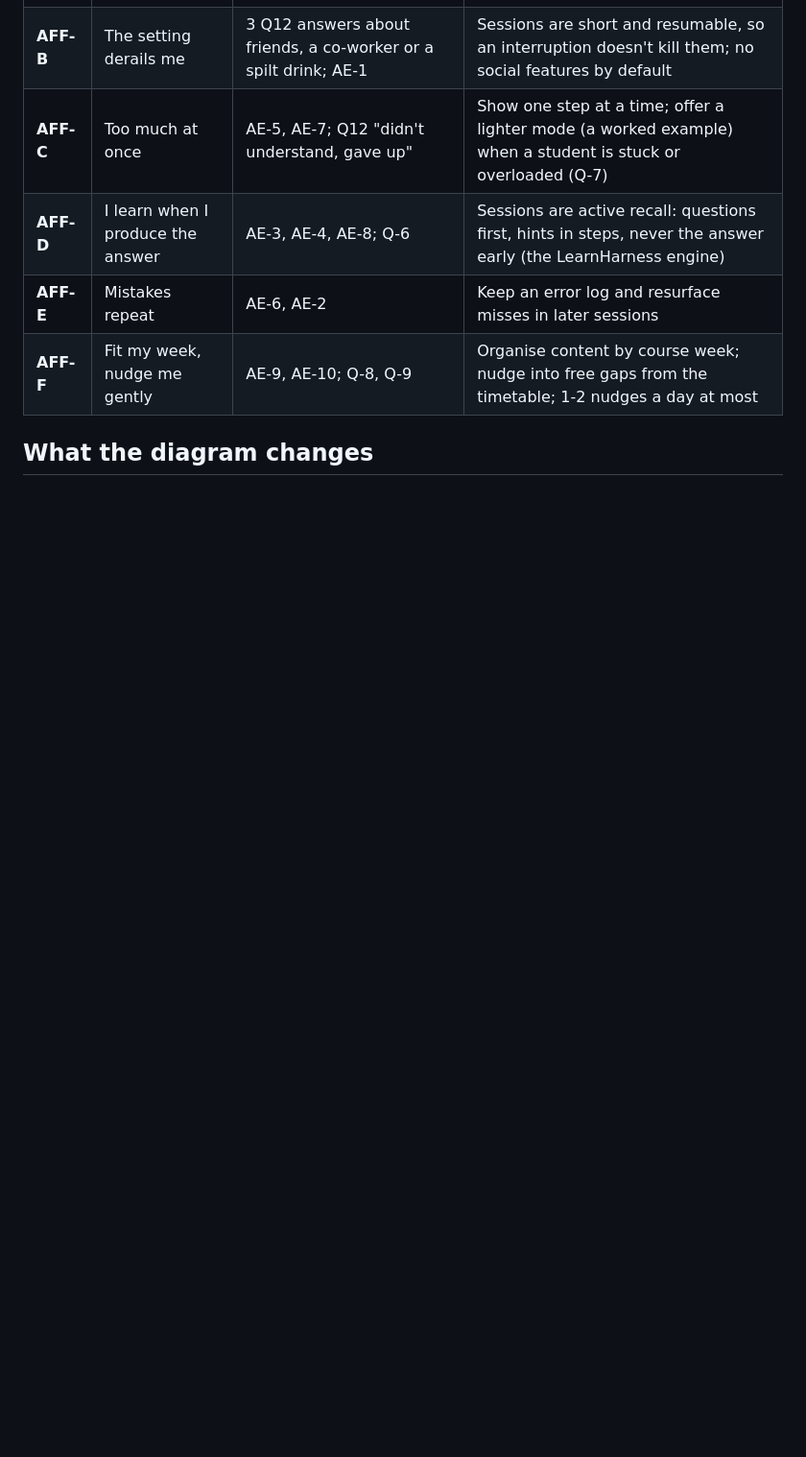
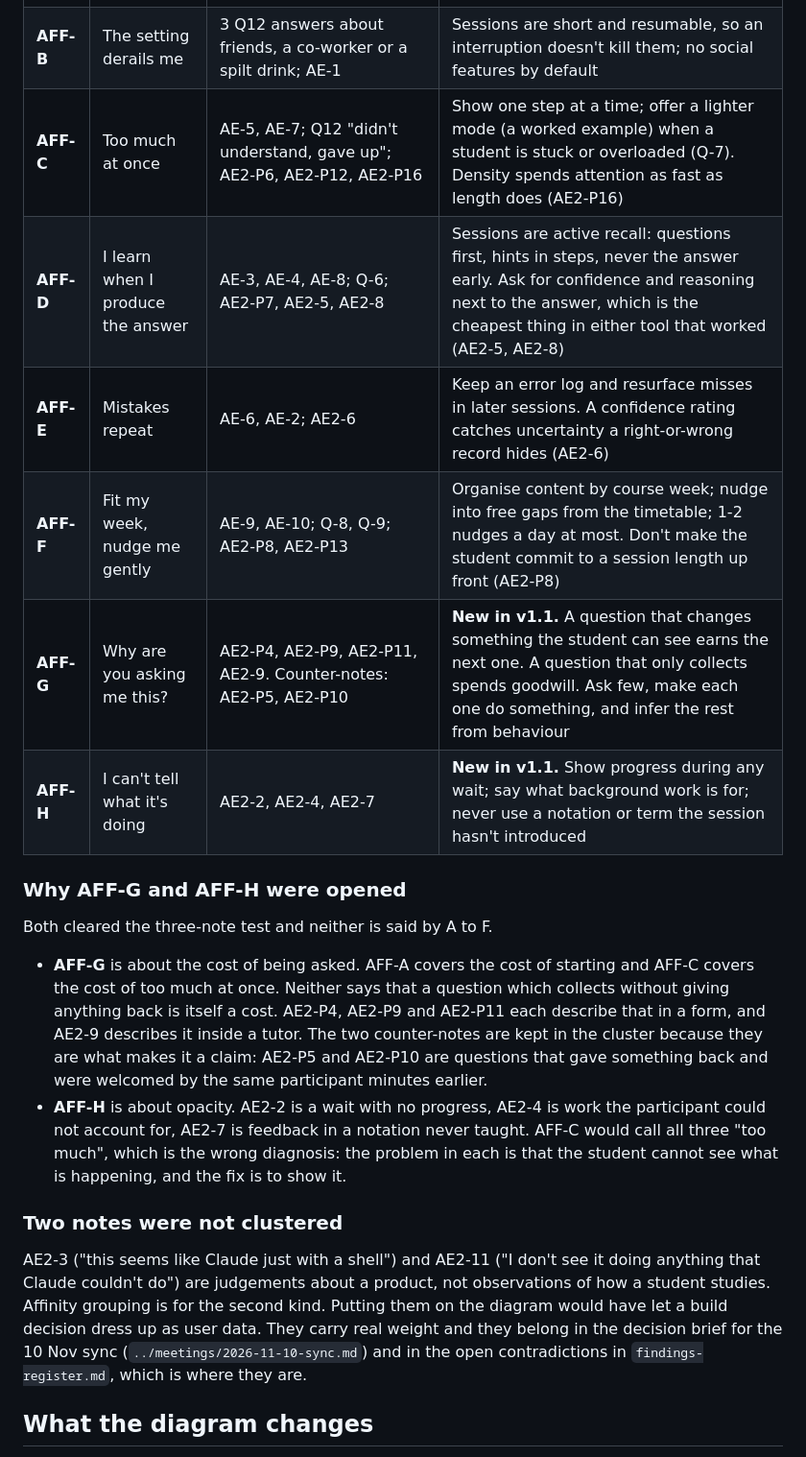
Before and after one commit to kayzisland/hcidesignchallenge, a Markdown page: research/affinity.md, the part around one of its changes. Shown at 96% size. Drawn GitHub-style; blank space fills up the shorter version.

```diff
--- a/research/affinity.md
+++ b/research/affinity.md
@@ -20,7 +24,18 @@ We have three kinds of qualitative data (open answers, autoethnography log entri
 | **AFF-B** | The setting derails me | 3 Q12 answers about friends, a co-worker or a spilt drink; AE-1 | Sessions are short and resumable, so an interruption doesn't kill them; no social features by default |
-| **AFF-C** | Too much at once | AE-5, AE-7; Q12 "didn't understand, gave up" | Show one step at a time; offer a lighter mode (a worked example) when a student is stuck or overloaded (Q-7) |
-| **AFF-D** | I learn when I produce the answer | AE-3, AE-4, AE-8; Q-6 | Sessions are active recall: questions first, hints in steps, never the answer early (the LearnHarness engine) |
-| **AFF-E** | Mistakes repeat | AE-6, AE-2 | Keep an error log and resurface misses in later sessions |
-| **AFF-F** | Fit my week, nudge me gently | AE-9, AE-10; Q-8, Q-9 | Organise content by course week; nudge into free gaps from the timetable; 1-2 nudges a day at most |
+| **AFF-C** | Too much at once | AE-5, AE-7; Q12 "didn't understand, gave up"; AE2-P6, AE2-P12, AE2-P16 | Show one step at a time; offer a lighter mode (a worked example) when a student is stuck or overloaded (Q-7). Density spends attention as fast as length does (AE2-P16) |
+| **AFF-D** | I learn when I produce the answer | AE-3, AE-4, AE-8; Q-6; AE2-P7, AE2-5, AE2-8 | Sessions are active recall: questions first, hints in steps, never the answer early. Ask for confidence and reasoning next to the answer, which is the cheapest thing in either tool that worked (AE2-5, AE2-8) |
+| **AFF-E** | Mistakes repeat | AE-6, AE-2; AE2-6 | Keep an error log and resurface misses in later sessions. A confidence rating catches uncertainty a right-or-wrong record hides (AE2-6) |
+| **AFF-F** | Fit my week, nudge me gently | AE-9, AE-10; Q-8, Q-9; AE2-P8, AE2-P13 | Organise content by course week; nudge into free gaps from the timetable; 1-2 nudges a day at most. Don't make the student commit to a session length up front (AE2-P8) |
+| **AFF-G** | Why are you asking me this? | AE2-P4, AE2-P9, AE2-P11, AE2-9. Counter-notes: AE2-P5, AE2-P10 | **New in v1.1.** A question that changes something the student can see earns the next one. A question that only collects spends goodwill. Ask few, make each one do something, and infer the rest from behaviour |
+| **AFF-H** | I can't tell what it's doing | AE2-2, AE2-4, AE2-7 | **New in v1.1.** Show progress during any wait; say what background work is for; never use a notation or term the session hasn't introduced |
+
+### Why AFF-G and AFF-H were opened
+Both cleared the three-note test and neither is said by A to F.
+
+- **AFF-G** is about the cost of being asked. AFF-A covers the cost of starting and AFF-C covers the cost of too much at once. Neither says that a question which collects without giving anything back is itself a cost. AE2-P4, AE2-P9 and AE2-P11 each describe that in a form, and AE2-9 describes it inside a tutor. The two counter-notes are kept in the cluster because they are what makes it a claim: AE2-P5 and AE2-P10 are questions that gave something back and were welcomed by the same participant minutes earlier.
+- **AFF-H** is about opacity. AE2-2 is a wait with no progress, AE2-4 is work the participant could not account for, AE2-7 is feedback in a notation never taught. AFF-C would call all three "too much", which is the wrong diagnosis: the problem in each is that the student cannot see what is happening, and the fix is to show it.
+
+### Two notes were not clustered
+AE2-3 ("this seems like Claude just with a shell") and AE2-11 ("I don't see it doing anything that Claude couldn't do") are judgements about a product, not observations of how a student studies. Affinity grouping is for the second kind. Putting them on the diagram would have let a build decision dress up as user data. They carry real weight and they belong in the decision brief for the 10 Nov sync (`../meetings/2026-11-10-sync.md`) and in the open contradictions in `findings-register.md`, which is where they are.
 
 ## What the diagram changes
```
Also changed, not shown: other parts of research/affinity.md (+14 -5 lines), research/figures/affinity-v1.1.png (added), 1 other file.
